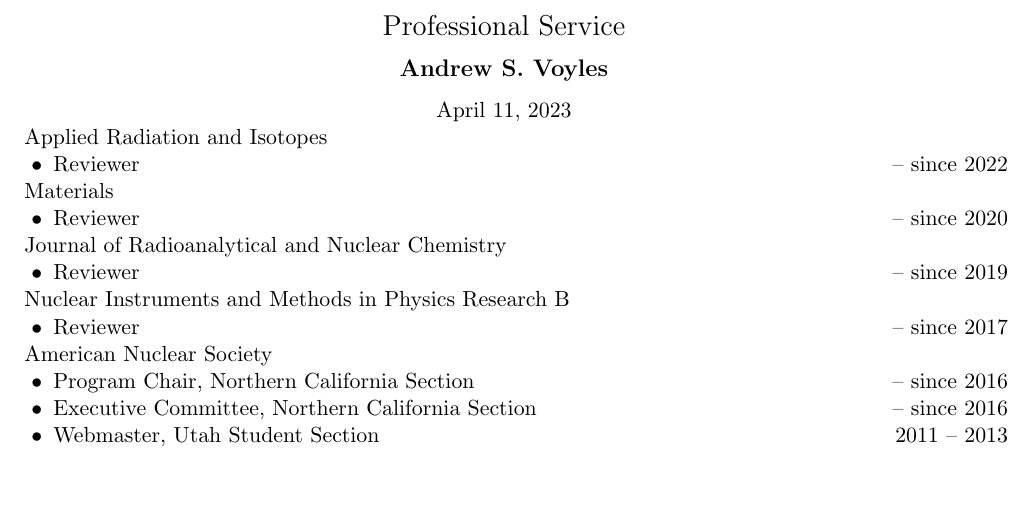
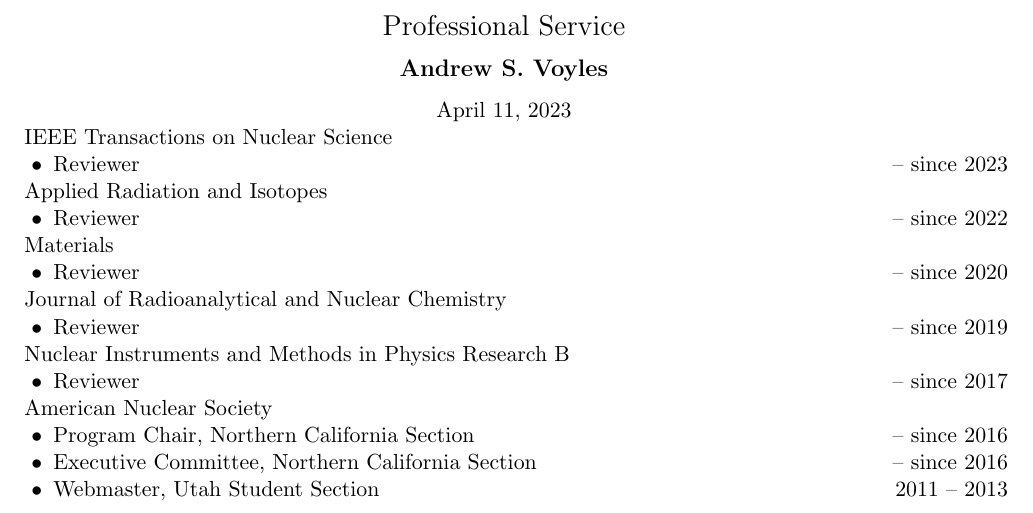
Before and after one commit to avoyles/CV, a LaTeX CV (asv_professional-service.tex, which reads include/professional-service.tex): part of the page, cut so that both start at the same text, the shorter picture padded with empty space. Compiled offline with pdfLaTeX.

Commit message:
Updating journal review history

```diff
--- a/include/professional-service.tex
+++ b/include/professional-service.tex
@@ -1,4 +1,8 @@
 \begin{list1}
+\item[] IEEE Transactions on Nuclear Science
+\begin{list2}
+\item Reviewer \hfill{ -- since 2023}
+\end{list2}
 \item[] Applied Radiation and Isotopes
 \begin{list2}
 \item Reviewer \hfill{ -- since 2022}
```
Also changed, not shown: ASVoyles_CV_full.pdf, ASVoyles_CV_short.pdf, asv_professional-service.pdf.
